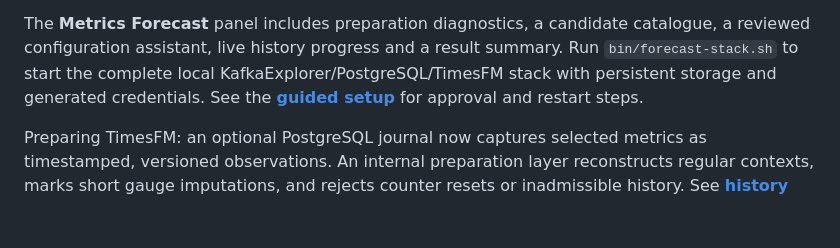
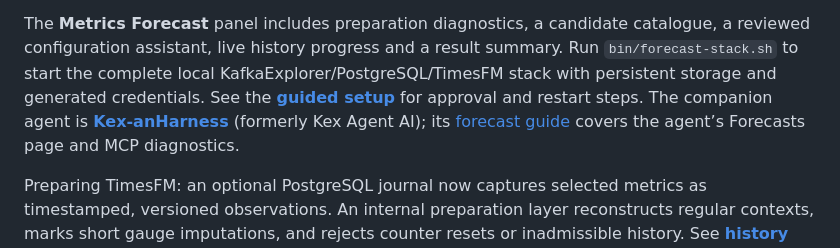
Before and after one commit to devdownin/Kafkaexplorer, a Markdown page: README.md, the part around the change. Drawn GitHub-style; blank space fills up the shorter version.

Commit message:
docs(forecasts): link the renamed Kex-anHarness companion

```diff
--- a/README.md
+++ b/README.md
@@ -149,6 +149,9 @@ The **Metrics Forecast** panel includes preparation diagnostics, a candidate cat
 configuration assistant, live history progress and a result summary. Run `bin/forecast-stack.sh`
 to start the complete local KafkaExplorer/PostgreSQL/TimesFM stack with persistent storage and
 generated credentials. See the **[guided setup](docs/forecasts.md)** for approval and restart steps.
+The companion agent is **[Kex-anHarness](https://github.com/devdownin/Kex-agent-ai)**
+(formerly Kex Agent AI); its [forecast guide](https://github.com/devdownin/Kex-agent-ai/blob/main/docs/TIMESFM.md)
+covers the agent’s Forecasts page and MCP diagnostics.
 
 Preparing TimesFM: an optional PostgreSQL journal now captures selected metrics as timestamped,
 versioned observations. An internal preparation layer reconstructs regular contexts, marks short
```
Also changed, not shown: docs/forecasts.md (+7 -0 lines).
